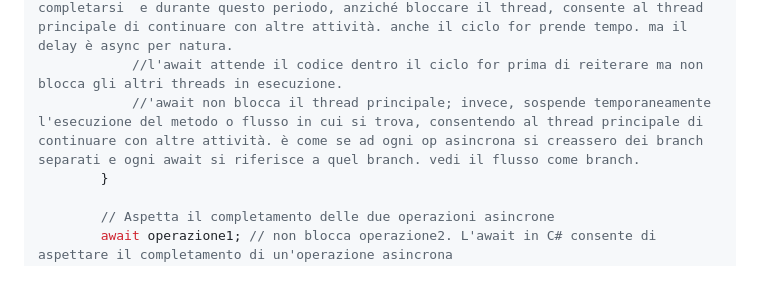
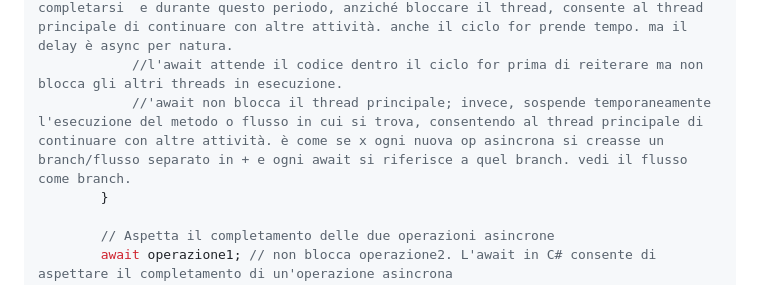
Before and after one commit to AleDegia/esercitazioni-dotnet-2024, a Markdown page: esercitazione1/README.md, the part around the change. GitHub-like rendering.

Commit message:
nuovi es async

```diff
--- a/esercitazione1/README.md
+++ b/esercitazione1/README.md
@@ -1777,7 +1777,7 @@ class Program
             Console.WriteLine($"Altre operazioni in corso... Ciclo {i + 1}");
             await Task.Delay(500); // // ulteriore operazione asincrona che esegue un ritardo di 0.5 secondi. è asincrona perché impiega un certo periodo di tempo per completarsi  e durante questo periodo, anziché bloccare il thread, consente al thread principale di continuare con altre attività. anche il ciclo for prende tempo. ma il delay è async per natura.
             //l'await attende il codice dentro il ciclo for prima di reiterare ma non blocca gli altri threads in esecuzione.
-            //'await non blocca il thread principale; invece, sospende temporaneamente l'esecuzione del metodo o flusso in cui si trova, consentendo al thread principale di continuare con altre attività. è come se ad ogni op asincrona si creassero dei branch separati e ogni await si riferisce a quel branch. vedi il flusso come branch.
+            //'await non blocca il thread principale; invece, sospende temporaneamente l'esecuzione del metodo o flusso in cui si trova, consentendo al thread principale di continuare con altre attività. è come se x ogni nuova op asincrona si creasse un branch/flusso separato in + e ogni await si riferisce a quel branch. vedi il flusso come branch.
         }
 
         // Aspetta il completamento delle due operazioni asincrone
```
